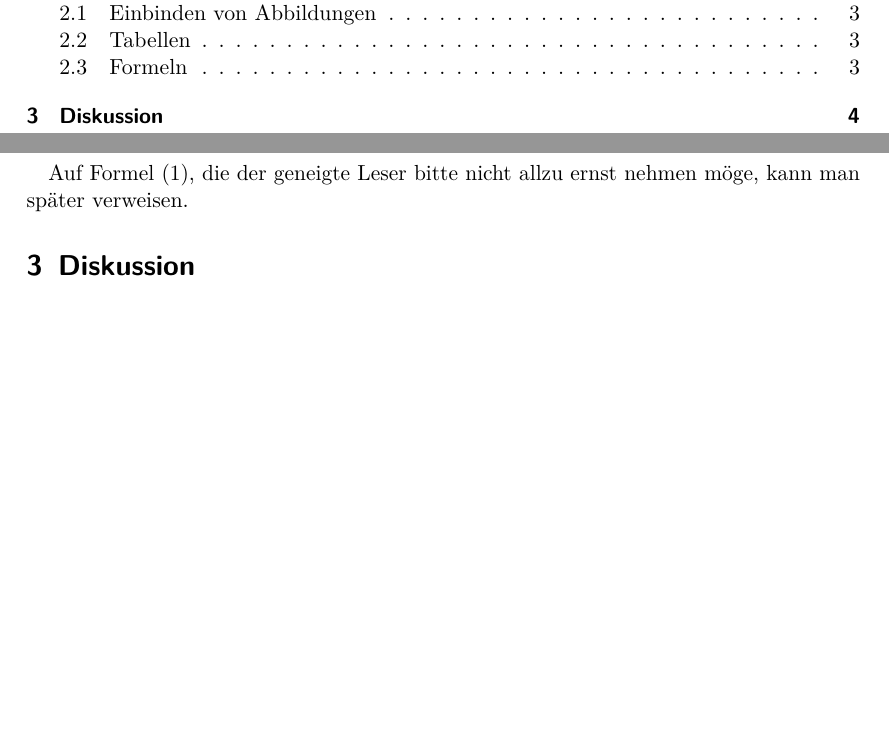
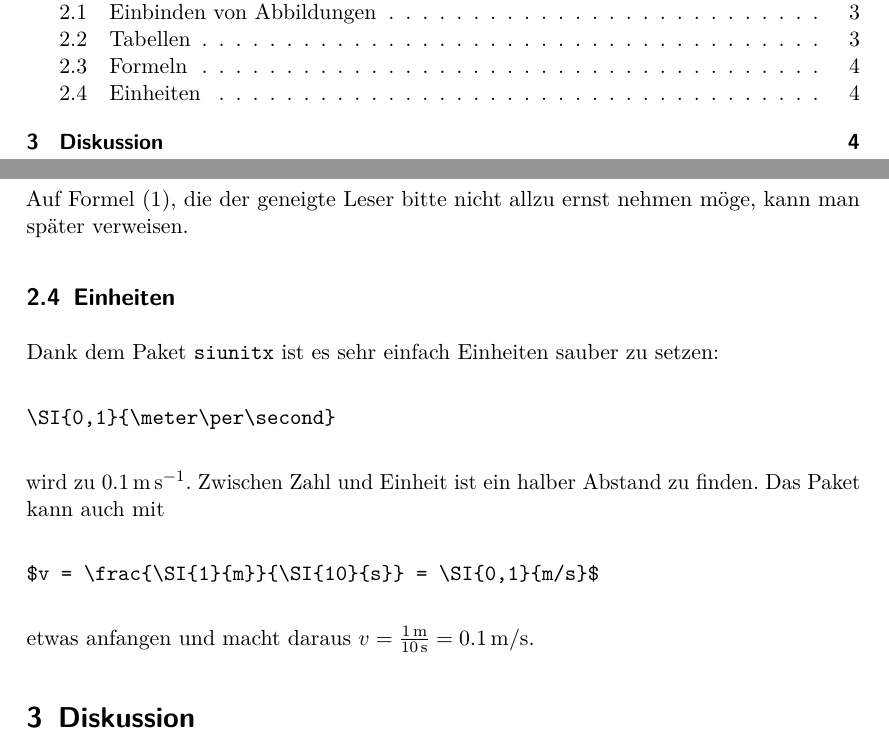
Before and after one commit to m-entrup/LaTeX-Vorlagen, a LaTeX document (Protokoll/Protokoll_compact.tex): two parts of pages 2 and 4 of 4 before the commit and two parts of pages 2 and 4 of 5 after it, joined at a grey line, cut so that both start at the same text, the shorter picture padded with empty space. Compiled offline with pdfLaTeX.

Commit message:
Paket siunitx stat units für die Protokollvorlage:
Bei meiner Dissertation verwende ich das Paket siunitx, welches ich nun auch für die Protokoll-Vorlage übernehme.
Die Vorlage erhält einen zusätzlichen Absatz zur Nutzung von siunitx.

```diff
--- a/Protokoll/Protokoll_compact.tex
+++ b/Protokoll/Protokoll_compact.tex
@@ -4,7 +4,7 @@
 	fontsize=11pt,
 	paper=a4,
 	pagesize=auto,
-	parskip=false,
+	parskip=half,
 	titlepage=on,
 	ngerman
 ]{scrartcl}
@@ -14,7 +14,7 @@
 \usepackage{graphicx}
 \usepackage{babel}
 \usepackage{amsmath}
-\usepackage{units}
+\usepackage{siunitx}
 \usepackage{lmodern}
 \usepackage{url}
 \usepackage{microtype}
@@ -75,6 +75,22 @@ Beim Darstellen von Formeln demonstriert \LaTeX\ seine ganze Stärke. Man kann k
 
 Auf Formel~(\ref{formel1}), die der geneigte Leser bitte nicht allzu ernst nehmen möge, kann man später verweisen.
 
+\subsection{Einheiten}
+
+Dank dem Paket \texttt{siunitx} ist es sehr einfach Einheiten sauber zu setzen:
+
+\begin{verbatim}
+\SI{0,1}{\meter\per\second}
+\end{verbatim}
+
+wird zu \SI{0,1}{\meter\per\second}. Zwischen Zahl und Einheit ist ein halber Abstand zu finden. Das Paket kann auch mit
+
+\begin{verbatim}
+$v = \frac{\SI{1}{m}}{\SI{10}{s}} = \SI{0,1}{m/s}$
+\end{verbatim}
+
+etwas anfangen und macht daraus $v = \frac{\SI{1}{m}}{\SI{10}{s}} = \SI{0,1}{m/s}$.
+
 \section{Diskussion}
 
 Mit Hilfe der zahlreichen Anleitungen, die online zu finden sind, sind Sie sicher bald in der Lage, Ihr Dokument ganz nach Ihren Wünschen zu erweitern und anzupassen. Früher oder später werden Sie auch auf die vielfältigen Möglichkeiten stoßen, das Layout anzupassen. Hierzu möchte ich Ihnen den einleitenden Text zu dem entsprechenden Kapitel aus Referenz~\cite{lshort} mitgeben:
```
Also changed, not shown: Protokoll/Protokoll.tex (+19 -3 lines), Protokoll/Protokoll.pdf.
